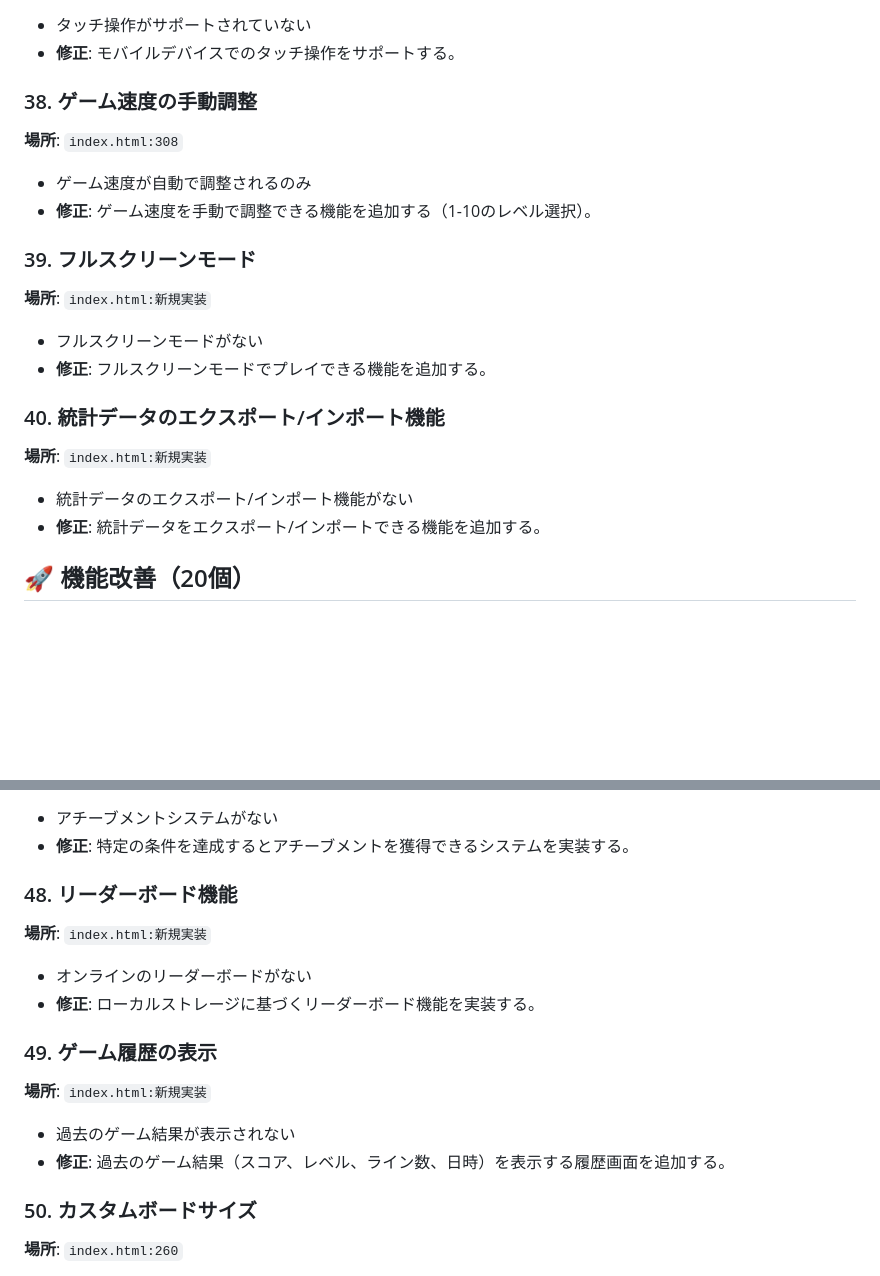
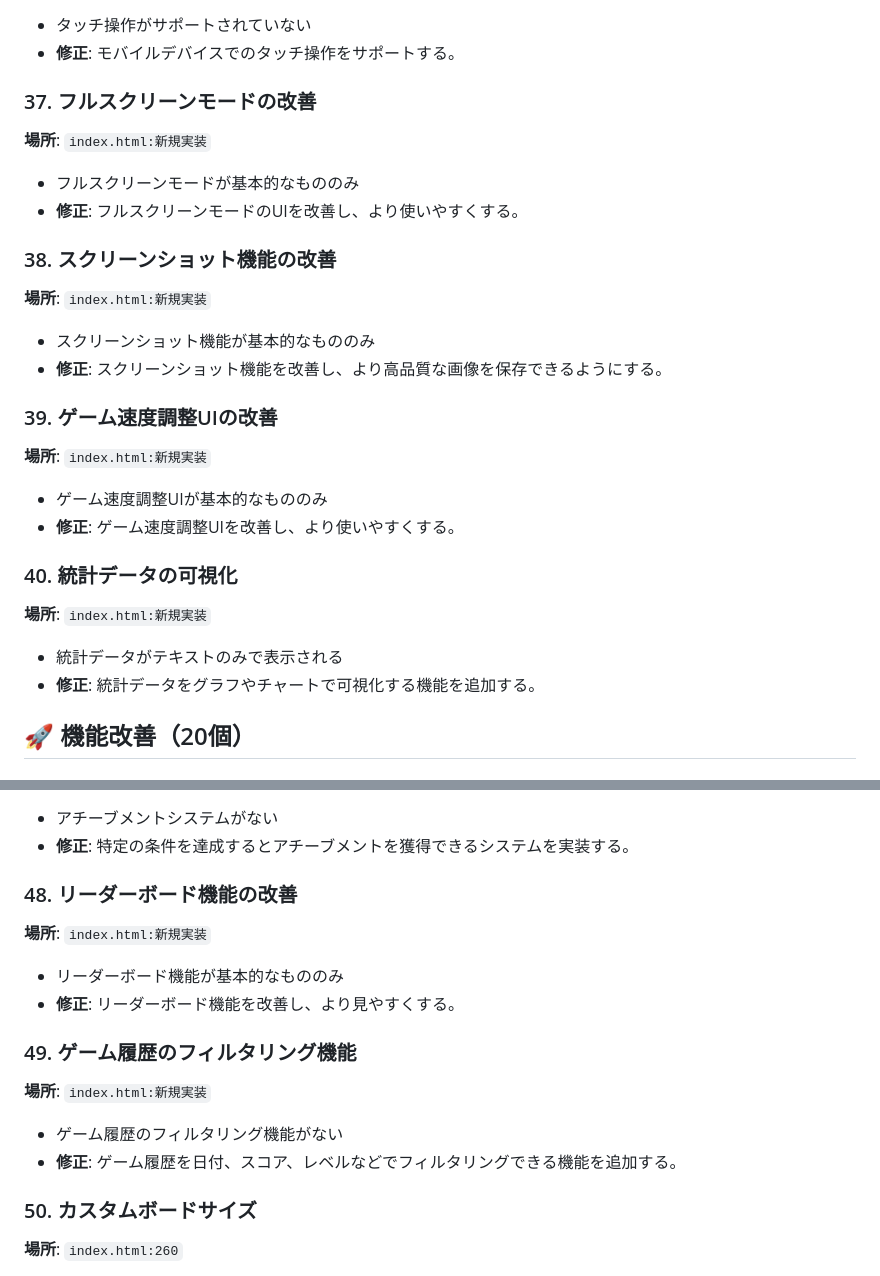
Before and after one commit to naokiwork/tetris, a Markdown page: 101.md, 2 parts joined by grey strips. Drawn GitHub-style; blank space fills up the shorter version.

Commit message:
docs: 101.mdを更新（完了タスク削除、新規タスク追加）
- 完了したタスク（フルスクリーンモード、ゲーム速度調整、スクリーンショット、パーティクルエフェクト強化、ゲーム履歴、統計データエクスポート/インポート）を削除
- 修正案、改善案、機能改善、バグ修正をそれぞれ20個ずつ追加
- 総項目数80個を維持

```diff
--- a/101.md
+++ b/101.md
@@ -191,20 +186,25 @@
 - タッチ操作がサポートされていない
 - **修正**: モバイルデバイスでのタッチ操作をサポートする。
 
-### 38. ゲーム速度の手動調整
-**場所**: `index.html:308`
-- ゲーム速度が自動で調整されるのみ
-- **修正**: ゲーム速度を手動で調整できる機能を追加する（1-10のレベル選択）。
+### 37. フルスクリーンモードの改善
+**場所**: `index.html:新規実装`
+- フルスクリーンモードが基本的なもののみ
+- **修正**: フルスクリーンモードのUIを改善し、より使いやすくする。
 
-### 39. フルスクリーンモード
+### 38. スクリーンショット機能の改善
 **場所**: `index.html:新規実装`
-- フルスクリーンモードがない
-- **修正**: フルスクリーンモードでプレイできる機能を追加する。
+- スクリーンショット機能が基本的なもののみ
+- **修正**: スクリーンショット機能を改善し、より高品質な画像を保存できるようにする。
 
-### 40. 統計データのエクスポート/インポート機能
+### 39. ゲーム速度調整UIの改善
 **場所**: `index.html:新規実装`
-- 統計データのエクスポート/インポート機能がない
-- **修正**: 統計データをエクスポート/インポートできる機能を追加する。
+- ゲーム速度調整UIが基本的なもののみ
+- **修正**: ゲーム速度調整UIを改善し、より使いやすくする。
+
+### 40. 統計データの可視化
+**場所**: `index.html:新規実装`
+- 統計データがテキストのみで表示される
+- **修正**: 統計データをグラフやチャートで可視化する機能を追加する。
 
 ## 🚀 機能改善（20個）
 
@@ -243,15 +243,15 @@
 - アチーブメントシステムがない
 - **修正**: 特定の条件を達成するとアチーブメントを獲得できるシステムを実装する。
 
-### 48. リーダーボード機能
+### 48. リーダーボード機能の改善
 **場所**: `index.html:新規実装`
-- オンラインのリーダーボードがない
-- **修正**: ローカルストレージに基づくリーダーボード機能を実装する。
+- リーダーボード機能が基本的なもののみ
+- **修正**: リーダーボード機能を改善し、より見やすくする。
 
-### 49. ゲーム履歴の表示
+### 49. ゲーム履歴のフィルタリング機能
 **場所**: `index.html:新規実装`
-- 過去のゲーム結果が表示されない
-- **修正**: 過去のゲーム結果（スコア、レベル、ライン数、日時）を表示する履歴画面を追加する。
+- ゲーム履歴のフィルタリング機能がない
+- **修正**: ゲーム履歴を日付、スコア、レベルなどでフィルタリングできる機能を追加する。
 
 ### 50. カスタムボードサイズ
 **場所**: `index.html:260`
```
Also changed, not shown: other parts of 101.md (+34 -39 lines).
